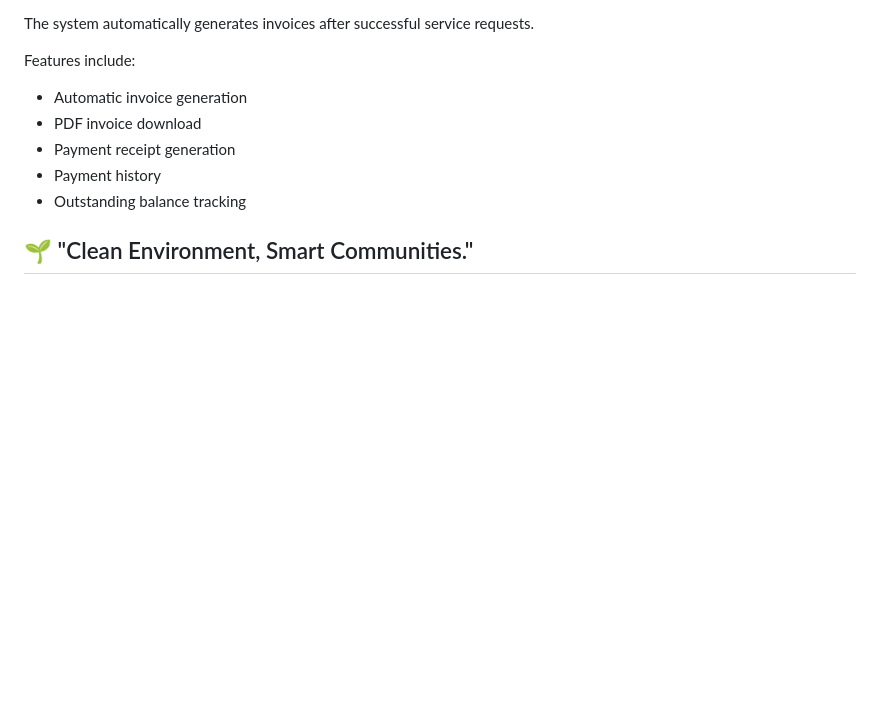
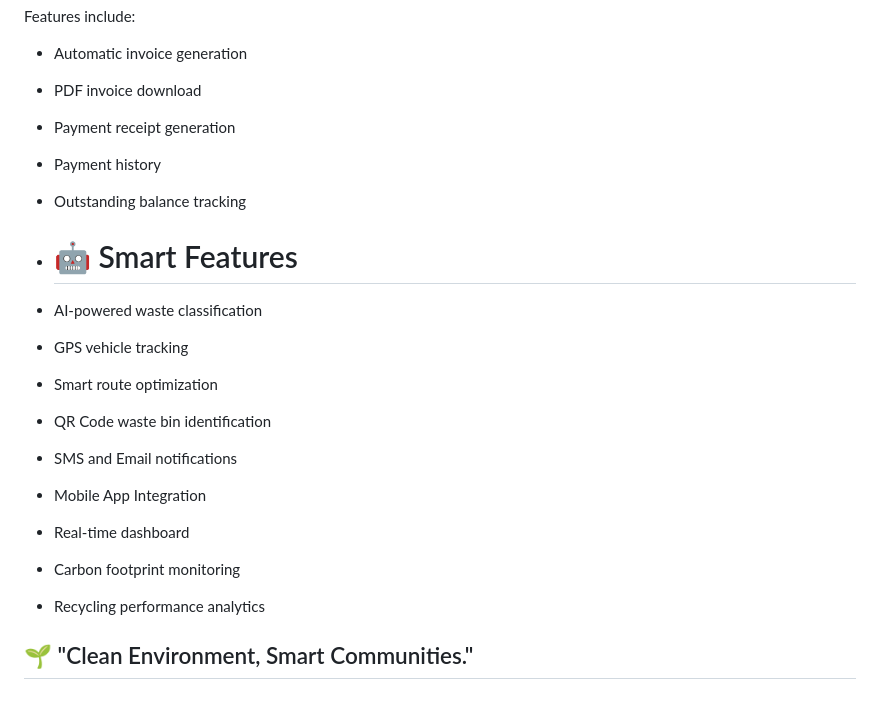
Before and after one commit to elissandayishimiye05-ct/Eco-Waste, a Markdown page: README.md, the part around the change. Rendered like a GitHub page; blank space fills up the shorter version.

Commit message:
Add smart features to README
Added smart features section with AI and tracking capabilities.

```diff
--- a/README.md
+++ b/README.md
@@ -571,5 +571,16 @@ Features include:
 - Payment receipt generation
 - Payment history
 - Outstanding balance tracking
+- # 🤖 Smart Features
+
+- AI-powered waste classification
+- GPS vehicle tracking
+- Smart route optimization
+- QR Code waste bin identification
+- SMS and Email notifications
+- Mobile App Integration
+- Real-time dashboard
+- Carbon footprint monitoring
+- Recycling performance analytics
 
 ## 🌱 "Clean Environment, Smart Communities."
```
